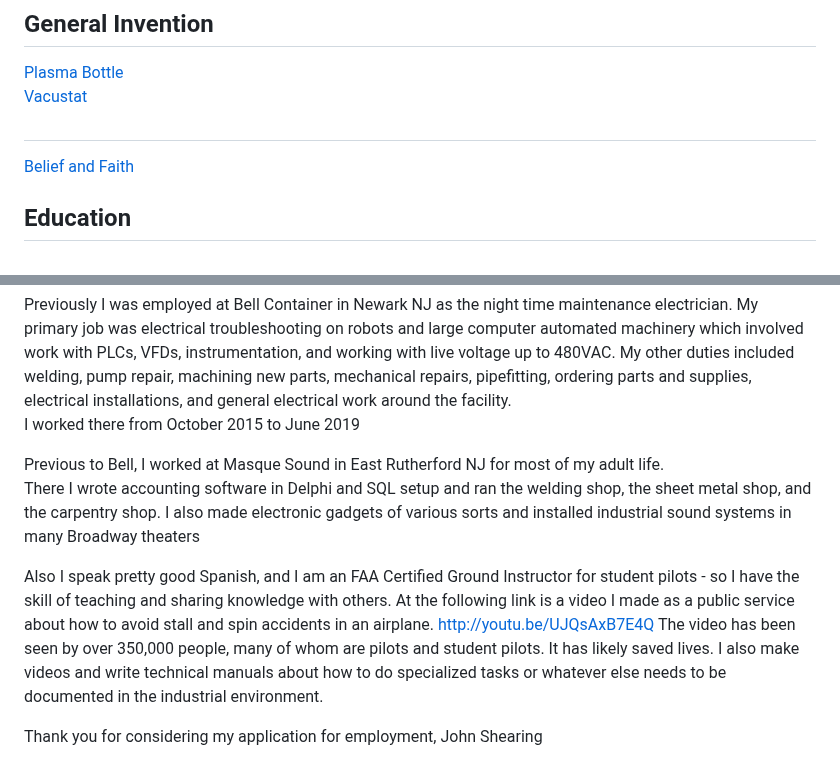
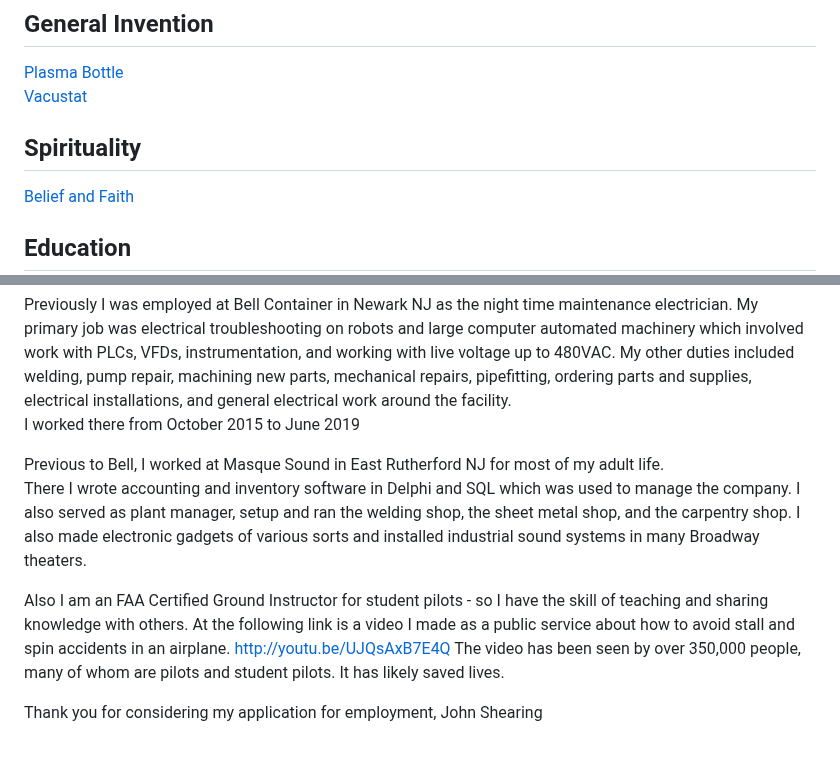
Before and after one commit to johnshearing/johnshearing.github.io, a Markdown page: resume/resume.md, 2 parts joined by grey strips. Drawn GitHub-style.

```diff
--- a/resume/resume.md
+++ b/resume/resume.md
@@ -51,7 +51,7 @@ https://youtu.be/3MwJOj3t8cI
 [Plasma Bottle](https://johnshearing.github.io/plasma_bottle/)
 [Vacustat](https://johnshearing.github.io/vacustat/)
 
-##
+## Spirituality
 [Belief and Faith](https://johnshearing.github.io/from_belief_to_faith/)
 
 ## Education
@@ -76,13 +76,11 @@ Previously I was employed at Bell Container in Newark NJ as the night time maint
 I worked there from October 2015 to June 2019
 
 Previous to Bell, I worked at Masque Sound in East Rutherford NJ for most of my adult life.
-There I wrote accounting software in Delphi and SQL setup and ran the welding shop, the sheet metal shop, and the carpentry shop. I also made electronic gadgets of various sorts and installed industrial sound systems in many Broadway theaters
+There I wrote accounting and inventory software in Delphi and SQL which was used to manage the company. I also served as plant manager, setup and ran the welding shop, the sheet metal shop, and the carpentry shop. I also made electronic gadgets of various sorts and installed industrial sound systems in many Broadway theaters.
 
-
-
-Also I speak pretty good Spanish, and I am an FAA Certified Ground Instructor for student pilots - so I have the skill of teaching and sharing knowledge with others. At the following link is a video I made as a public service about how to avoid stall and spin accidents in an airplane.
+Also I am an FAA Certified Ground Instructor for student pilots - so I have the skill of teaching and sharing knowledge with others. At the following link is a video I made as a public service about how to avoid stall and spin accidents in an airplane.
 http://youtu.be/UJQsAxB7E4Q
-The video has been seen by over 350,000 people, many of whom are pilots and student pilots. It has likely saved lives. I also make videos and write technical manuals about how to do specialized tasks or whatever else needs to be documented in the industrial environment.
+The video has been seen by over 350,000 people, many of whom are pilots and student pilots. It has likely saved lives.
 
 Thank you for considering my application for employment,
 John Shearing
```
